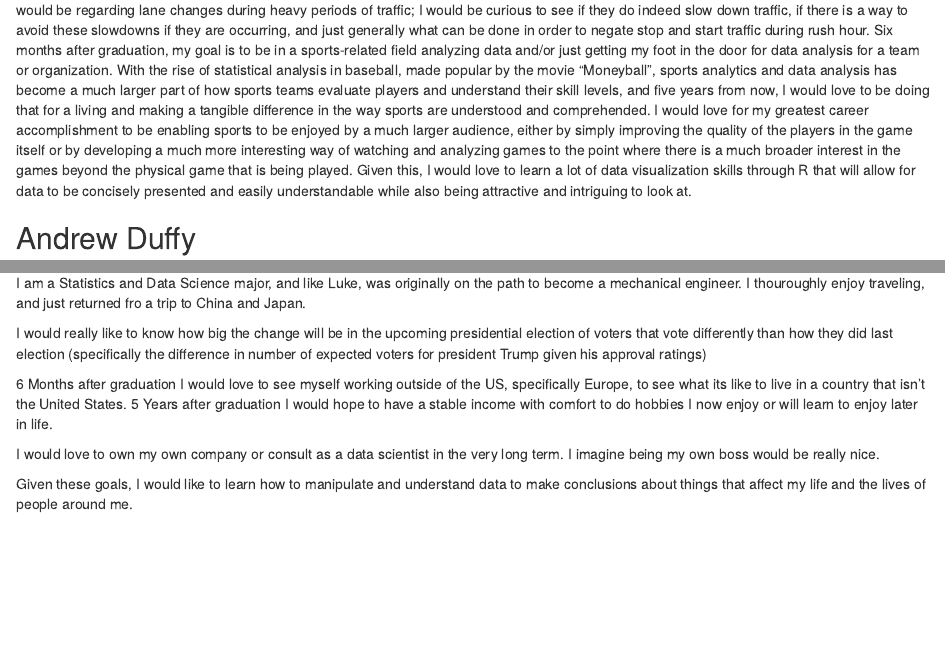
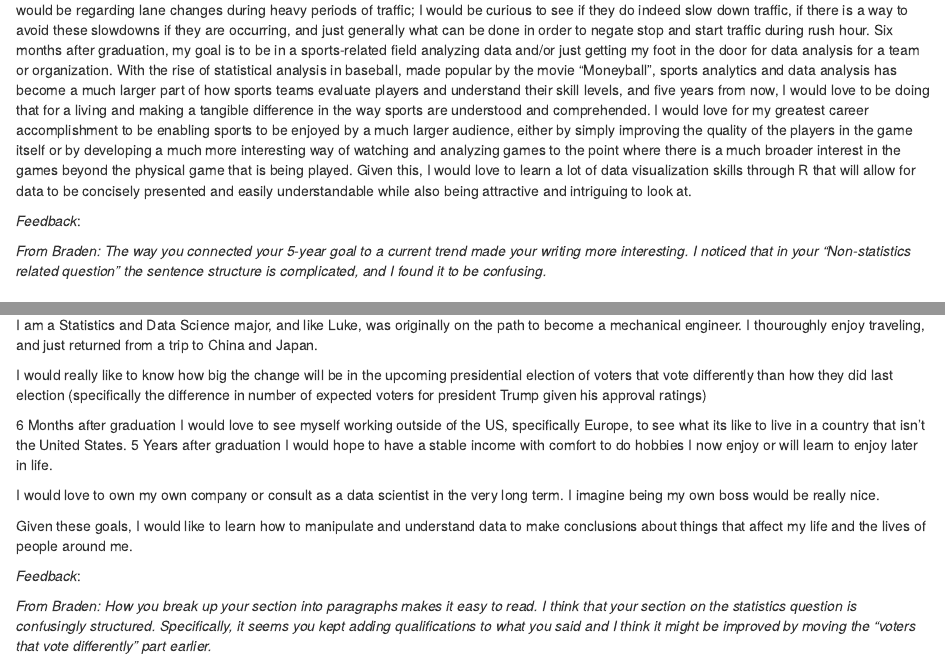
Before and after one commit to andrew-duffy/one4all, an R Markdown document (Lab 2_One4All.Rmd): the page in a window 1100 px wide, from 1620 px down, and a second part further down, joined at a grey line. Rendered offline with R 4.5, knitr and Pandoc, with nearby package versions.

Commit message:
Added Feedback

```diff
--- a/Lab 2_One4All.Rmd
+++ b/Lab 2_One4All.Rmd
@@ -48,14 +48,16 @@ Six months after graduation I hope to be in grad school, I don't know specifical
 I’m a Statistics and Data Science major. When I first started at CU Boulder, I was a Civil Engineering major, but I slowly realized that it wasn’t something that I was incredibly passionate or good at and have now decided to start in a field where I actually have a strong interest in the subject matter. I am originally from Australia, but I have lived in the US for about 14 years. A non-statistics question I would love to have the answer to would be regarding lane changes during heavy periods of traffic; I would be curious to see if they do indeed slow down traffic, if there is a way to avoid these slowdowns if they are occurring, and just generally what can be done in order to negate stop and start traffic during rush hour.
 Six months after graduation, my goal is to be in a sports-related field analyzing data and/or just getting my foot in the door for data analysis for a team or organization. With the rise of statistical analysis in baseball, made popular by the movie “Moneyball”, sports analytics and data analysis has become a much larger part of how sports teams evaluate players and understand their skill levels, and five years from now, I would love to be doing that for a living and making a tangible difference in the way sports are understood and comprehended. I would love for my greatest career accomplishment to be enabling sports to be enjoyed by a much larger audience, either by simply improving the quality of the players in the game itself or by developing a much more interesting way of watching and analyzing games to the point where there is a much broader interest in the games beyond the physical game that is being played. Given this, I would love to learn a lot of data visualization skills through R that will allow for data to be concisely presented and easily understandable while also being attractive and intriguing to look at.
 
+*Feedback*:
 
+*From Braden: The way you connected your 5-year goal to a current trend made your writing more interesting. I noticed that in your "Non-statistics related question" the sentence structure is complicated, and I found it to be confusing.*
 
 
 ## Andrew Duffy
 
 ## About me:
 
-I am a Statistics and Data Science major, and like Luke, was originally on the path to become a mechanical engineer. I thouroughly enjoy traveling, and just returned fro a trip to China and Japan.
+I am a Statistics and Data Science major, and like Luke, was originally on the path to become a mechanical engineer. I thouroughly enjoy traveling, and just returned from a trip to China and Japan.
 
 I would really like to know how big the change will be in the upcoming presidential election of voters that vote differently than how they did last election (specifically the difference in number of expected voters for president Trump given his approval ratings)
 
@@ -65,3 +67,7 @@ I would really like to know how big the change will be in the upcoming president
 I would love to own my own company or consult as a data scientist in the very long term. I imagine being my own boss would be really nice.
 
 Given these goals, I would like to learn how to manipulate and understand data to make conclusions about things that affect my life and the lives of people around me.
+
+*Feedback*:
+
+*From Braden: How you break up your section into paragraphs makes it easy to read. I think that your section on the statistics question is confusingly structured. Specifically, it seems you kept adding qualifications to what you said and I think it might be improved by moving the "voters that vote differently" part earlier.*
```
Also changed, not shown: Lab 2_One4All.Rmd (2 more changed lines).
